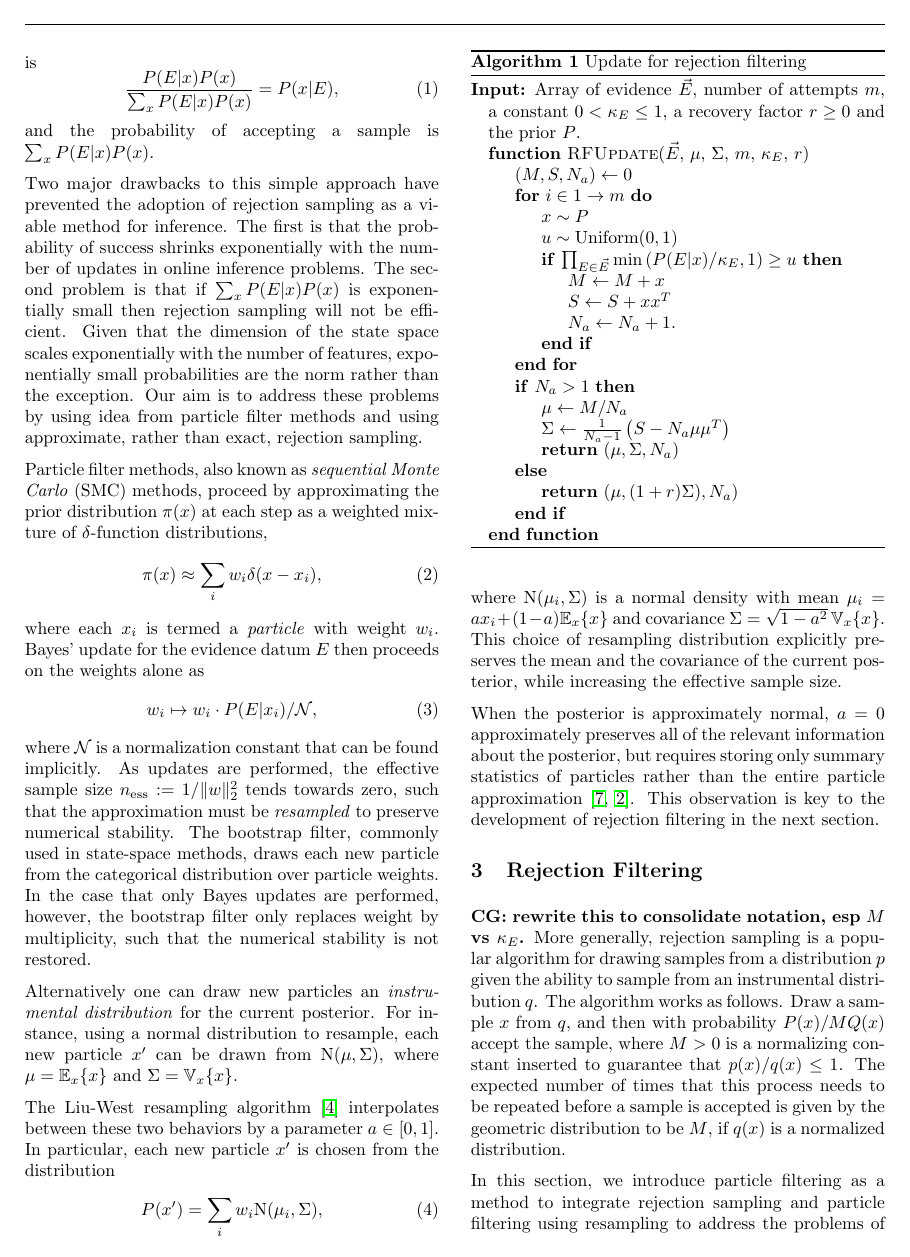
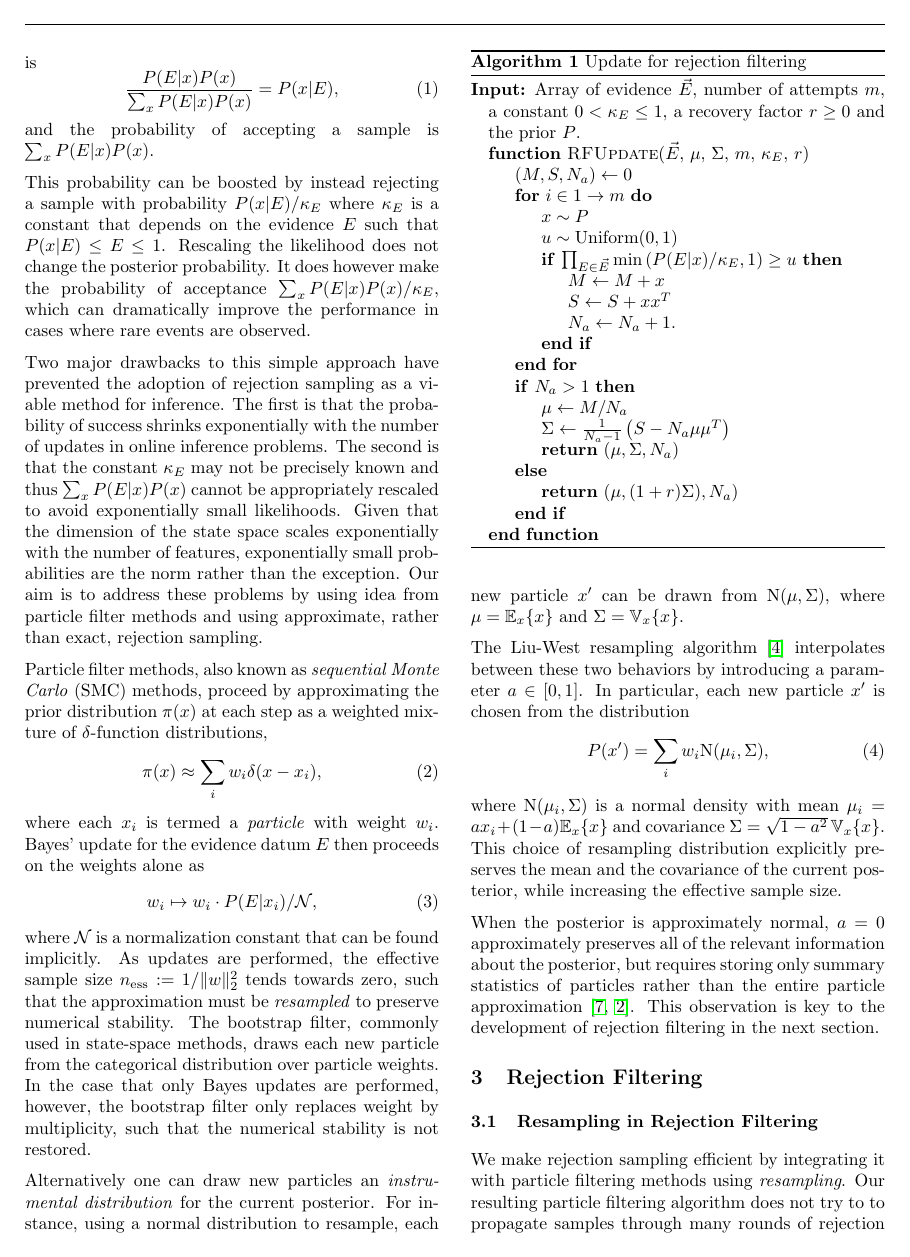
Before and after one commit to nathanwiebe2000/CREJAISTATS, a LaTeX paper (RejS-8.tex): page 2 of 12. Compiled offline with pdfLaTeX.

Commit message:
MOREST COMMENT

```diff
--- a/RejS-8.tex
+++ b/RejS-8.tex
@@ -198,10 +198,17 @@ distribution of the samples that are not rejected is
 \end{equation}
 and the probability of accepting a sample is $\sum_x P(E|x)P(x)$.
 
+This probability
+can be boosted by instead rejecting a sample with probability $P(x|E)/\kappa_E$ where
+$\kappa_E$ is a constant that depends on the evidence $E$ such that $P(x|E) \le E \le 1$.
+Rescaling the likelihood does not change the posterior probability.
+It does however make the probability of acceptance $\sum_x P(E|x) P(x)/\kappa_E$, which
+can dramatically improve the performance in cases where rare events are observed.
+
 Two major drawbacks to this simple approach have prevented the adoption
 of rejection sampling as a viable method for inference.  The first is that the probability of success shrinks exponentially with the number of updates
 in online inference problems.
-The second problem is that if $\sum_x P(E|x)P(x)$ is exponentially small then rejection sampling will not be efficient.  Given that the dimension of the state
+The second  is that the constant $\kappa_E$ may not be precisely known and thus $\sum_x P(E|x)P(x)$ cannot be appropriately rescaled to avoid exponentially small likelihoods.  Given that the dimension of the state
 space scales exponentially with the number of features, exponentially small probabilities are the norm rather than the exception. Our aim is to address these problems
 by using idea from particle filter methods and using approximate, rather than exact, rejection sampling.
 
@@ -231,7 +238,7 @@ each new particle $x'$ can be drawn from $\NN(\mu, \Sigma)$, where
 $\mu = \expect{x}{x}$ and $\Sigma = \var{x}{x}$.
 
 The Liu-West resampling algorithm~\cite{liu2001combined} interpolates between these two
-behaviors by a parameter $a \in [0, 1]$. In particular, each new particle
+behaviors by introducing a parameter $a \in [0, 1]$. In particular, each new particle
 $x'$ is chosen from the distribution
 \begin{equation}
   \label{eq:liu-west}
@@ -285,25 +292,26 @@ the development of \CRej~in the next section.
 \end{algorithm}
 
 %---------------------------------------------------------------------
-\section{Rejection Filtering}
+\section{Rejection Filtering}\label{sec:method}
 %---------------------------------------------------------------------
 
 
 
-{\bf CG: rewrite this to consolidate notation, esp $M$ vs $\kappa_E$.}
-More generally, rejection sampling is a
-popular algorithm for drawing samples from a distribution $p$ given the
-ability to sample from an instrumental distribution $q$.  The algorithm works
-as follows. Draw a sample  $x$ from $q$, and then with probability $P(x)/M
-Q(x)$ accept the sample, where $M > 0$ is a normalizing constant inserted to
-guarantee that $p(x)/q(x) \le 1$.  The expected number of times that this
-process needs to be repeated before a sample is accepted is given by the
-geometric distribution to be $M$, if $q(x)$ is a normalized distribution.
+%{\bf CG: rewrite this to consolidate notation, esp $M$ vs $\kappa_E$.}
+%More generally, rejection sampling is a
+%popular algorithm for drawing samples from a distribution $p$ given the
+%ability to sample from an instrumental distribution $q$.  The algorithm works
+%as follows. Draw a sample  $x$ from $q$, and then with probability $P(x)/M
+%Q(x)$ accept the sample, where $M > 0$ is a normalizing constant inserted to
+%guarantee that $p(x)/q(x) \le 1$.  The expected number of times that this
+%process needs to be repeated before a sample is accepted is given by the
+%geometric distribution to be $M$, if $q(x)$ is a normalized distribution.
 
 
-In this section, we introduce particle filtering as a method to
-integrate rejection sampling and particle filtering using resampling to
-address the problems of na\"ive rejection sampling--based inference.
+%Here we introduce rejection filtering as a method to
+%integrate rejection sampling and particle filtering using resampling to
+%address the problems of na\"ive rejection sampling--based inference.
+%We also introduce
 
 %---------------------------------------------------------------------
 \subsection{Resampling in Rejection Filtering}
```
